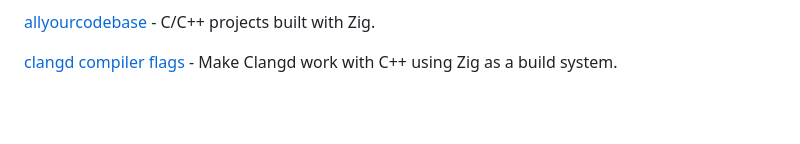
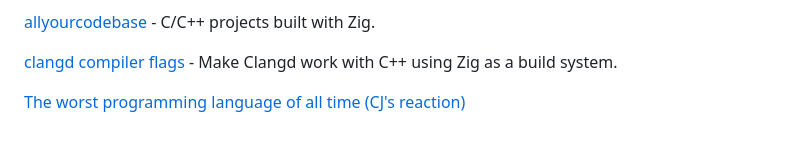
Before and after one commit to nooneknowspeter/cpplings, a Markdown page: README.md, the part around the change. Drawn GitHub-style; blank space fills up the shorter version.

Commit message:
docs: update README.md references and resources list

```diff
--- a/README.md
+++ b/README.md
@@ -291,3 +291,5 @@ explaining the benefits of Zig's build system in the world of C/C++.
 [allyourcodebase](https://github.com/allyourcodebase) - C/C++ projects built with Zig.
 
 [clangd compiler flags](https://simonhartcher.com/posts/2025-09-08-announcing-compile-flagz/) - Make Clangd work with C++ using Zig as a build system.
+
+[The worst programming language of all time (CJ's reaction)](https://www.youtube.com/watch?v=K3z7Ymx4UWY)
```
